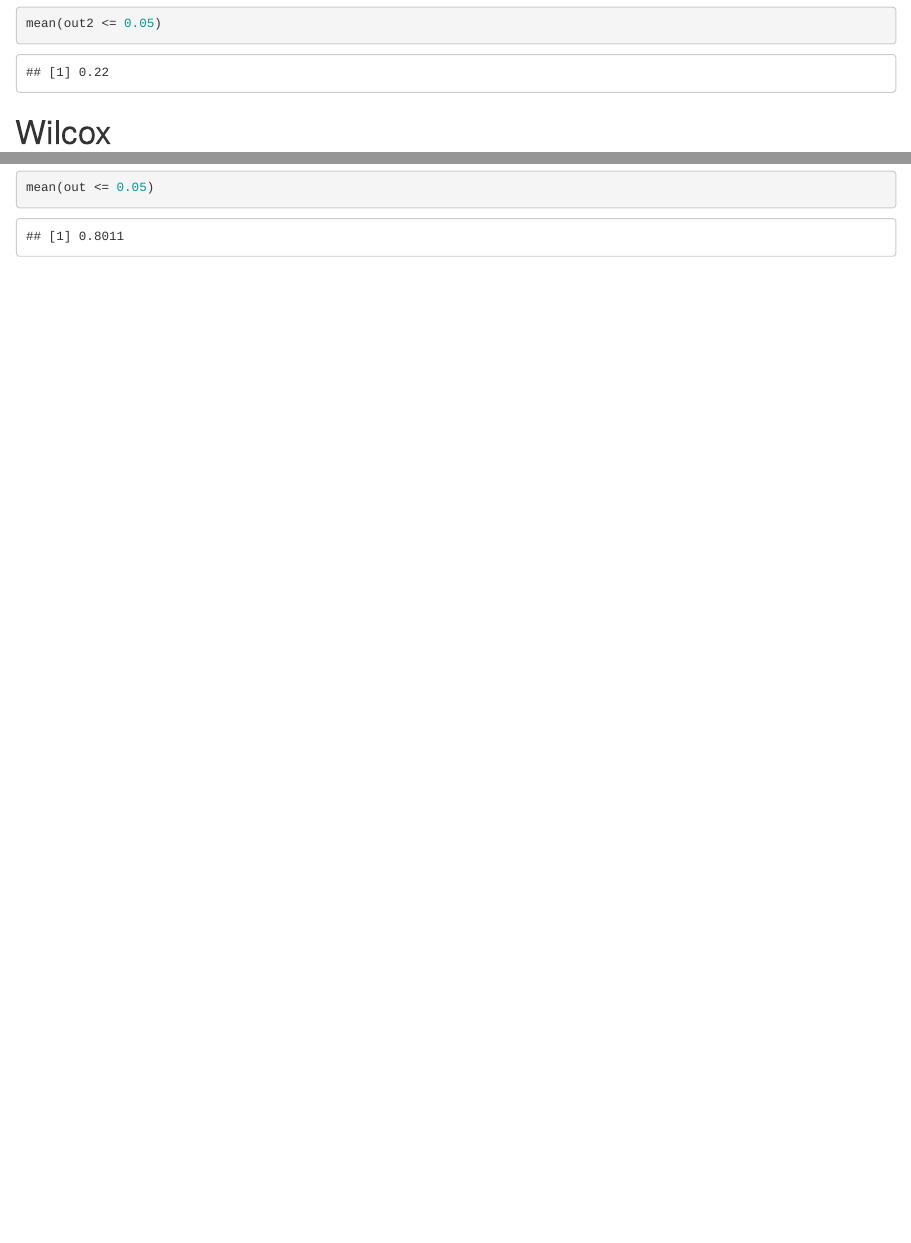
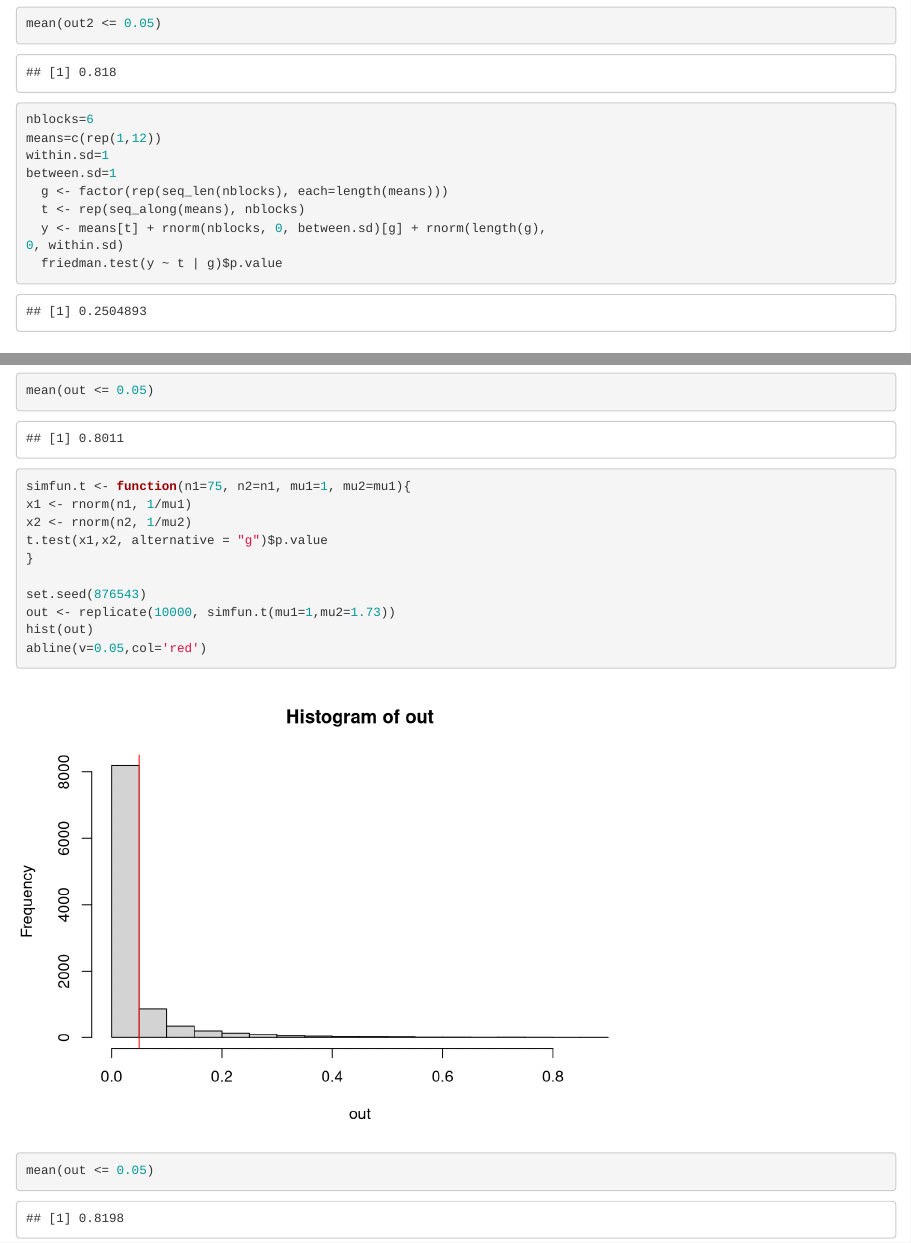
Before and after one commit to spakowiczlab/nutricare, an R Markdown document (power-calc.Rmd): the page in a window 1100 px wide, from 930 px down, and a second part further down, joined at a grey line. Rendered offline with R 4.5, knitr and Pandoc, with nearby package versions.

Commit message:
Messing with friedman test

````diff
--- a/power-calc.Rmd
+++ b/power-calc.Rmd
@@ -29,6 +29,17 @@ hist(out2)
 mean(out2 <= 0.05)
 ```
 
+```{r}
+nblocks=6
+means=c(rep(1,12))
+within.sd=1
+between.sd=1
+  g <- factor(rep(seq_len(nblocks), each=length(means)))
+  t <- rep(seq_along(means), nblocks)
+  y <- means[t] + rnorm(nblocks, 0, between.sd)[g] + rnorm(length(g),
+0, within.sd)
+  friedman.test(y ~ t | g)$p.value
+```
 
 # Wilcox
 
@@ -46,3 +57,17 @@ hist(out)
 abline(v=0.05,col='red')
 mean(out <= 0.05)
 ```
+
+```{r}
+simfun.t <- function(n1=75, n2=n1, mu1=1, mu2=mu1){
+x1 <- rnorm(n1, 1/mu1)
+x2 <- rnorm(n2, 1/mu2)
+t.test(x1,x2, alternative = "g")$p.value
+}
+
+set.seed(876543)
+out <- replicate(10000, simfun.t(mu1=1,mu2=1.73))
+hist(out)
+abline(v=0.05,col='red')
+mean(out <= 0.05)
+```
````
Also changed, not shown: power-calc.Rmd (4 more changed lines).
